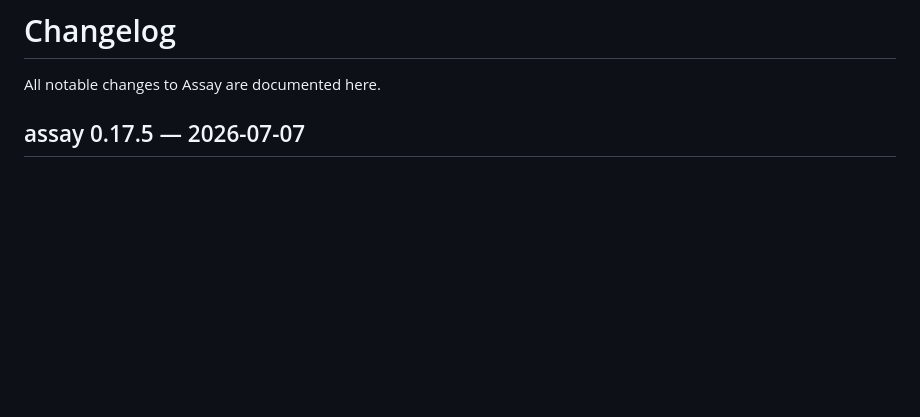
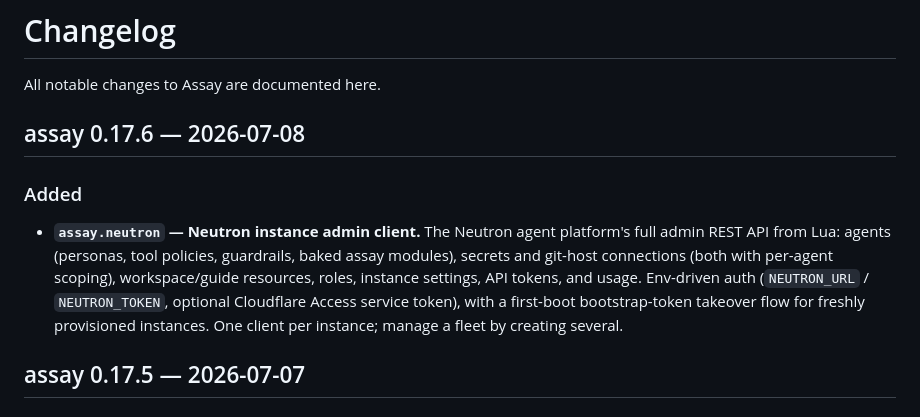
Before and after one commit to developerinlondon/assay, a Markdown page: CHANGELOG.md, the part around the change. Drawn GitHub-style; blank space fills up the shorter version.

Commit message:
chore: changelog entry for assay.neutron; keep CHANGELOG history unreformatted

```diff
--- a/CHANGELOG.md
+++ b/CHANGELOG.md
@@ -1,6 +1,17 @@
 # Changelog
 
 All notable changes to Assay are documented here.
+
+## assay 0.17.6 — 2026-07-08
+
+### Added
+
+- **`assay.neutron` — Neutron instance admin client.** The Neutron agent platform's full admin REST
+  API from Lua: agents (personas, tool policies, guardrails, baked assay modules), secrets and
+  git-host connections (both with per-agent scoping), workspace/guide resources, roles, instance
+  settings, API tokens, and usage. Env-driven auth (`NEUTRON_URL` / `NEUTRON_TOKEN`, optional
+  Cloudflare Access service token), with a first-boot bootstrap-token takeover flow for freshly
+  provisioned instances. One client per instance; manage a fleet by creating several.
 
 ## assay 0.17.5 — 2026-07-07
 
```
